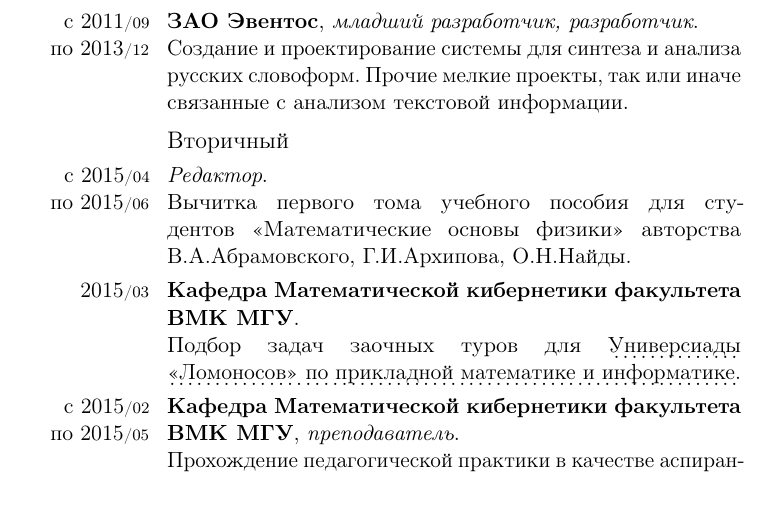
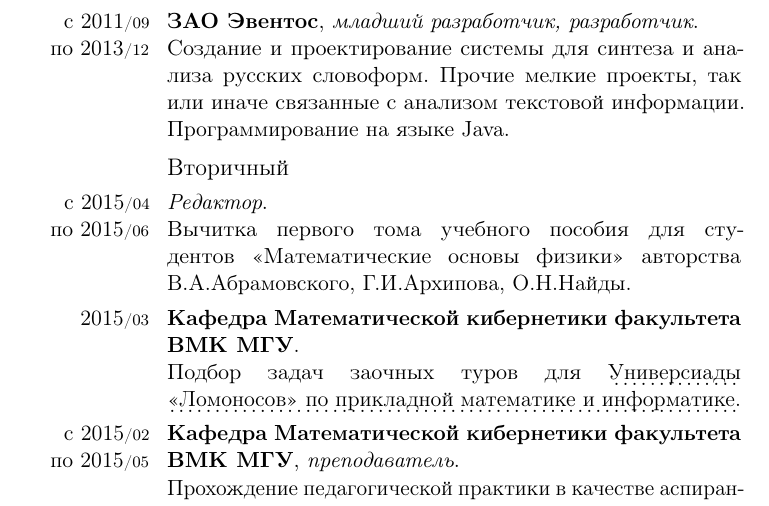
Before and after one commit to mirrada/cv, a LaTeX CV (matrosova-cv-rus.tex): part of page 2 of 3, cut so that both start at the same text. Compiled offline with pdfLaTeX.

Commit message:
[+] Added info about Java in Avicomp

```diff
--- a/matrosova-cv-rus.tex
+++ b/matrosova-cv-rus.tex
@@ -51,7 +51,7 @@
 
 \cvitem{с~2011\cvmonth{09} по~2013\cvmonth{12}}{
 	\textbf{ЗАО Эвентос}, \emph{младший разработчик, разработчик}. \newline
-	Создание и проектирование системы для синтеза и анализа русских словоформ. Прочие мелкие проекты, так или иначе связанные с анализом текстовой информации.
+	Создание и проектирование системы для синтеза и анализа русских словоформ. Прочие мелкие проекты, так или иначе связанные с анализом текстовой информации. Программирование на языке Java.
 }
 
 \subsection{Вторичный}
```
